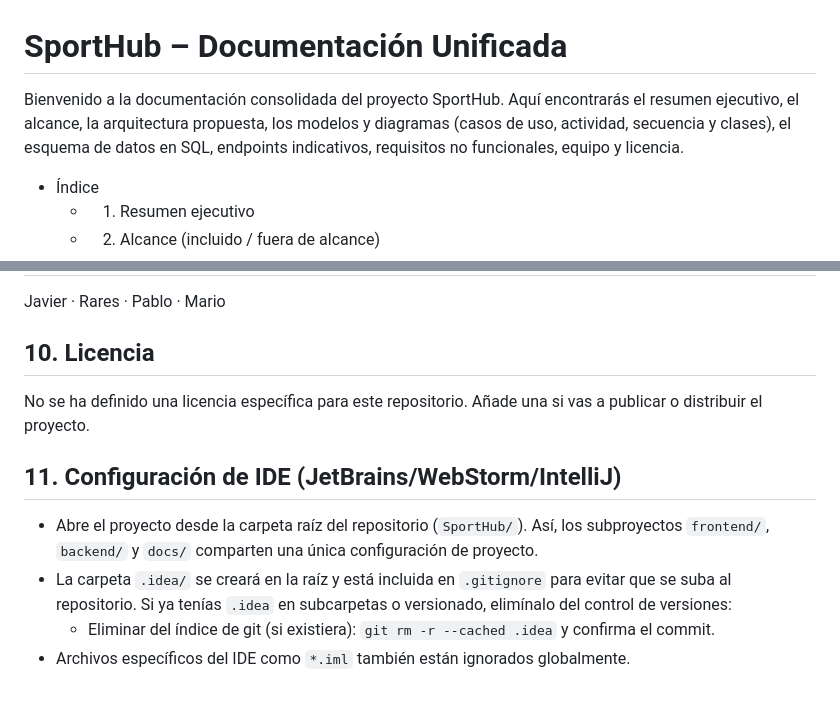
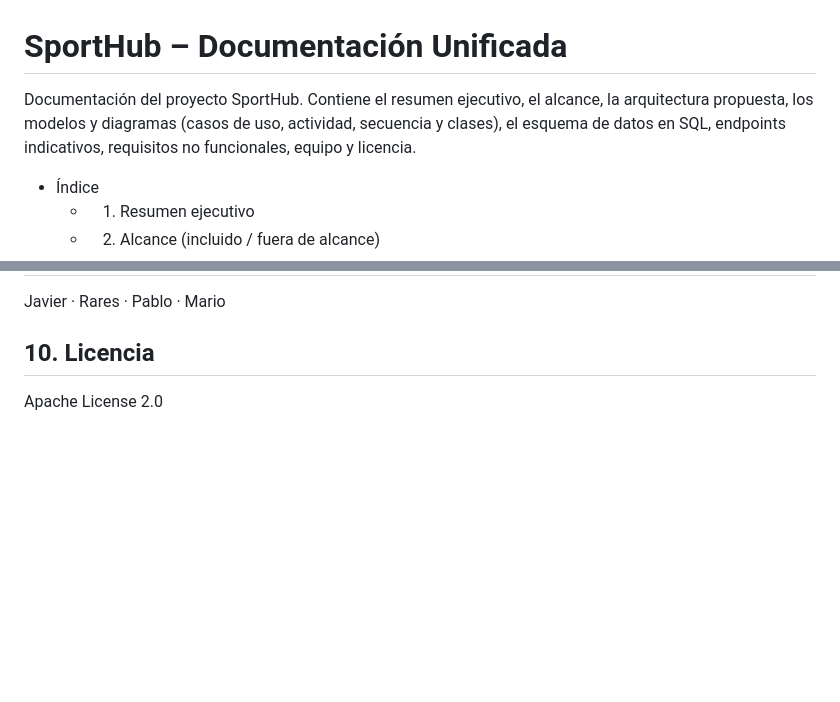
Before and after one commit to UAX-2025-26/SportHub, a Markdown page: README.md, 2 parts joined by grey strips. Drawn GitHub-style; blank space fills up the shorter version.

Commit message:
Update README to streamline content
Removed unnecessary license section and IDE setup instructions.

```diff
--- a/README.md
+++ b/README.md
@@ -1,6 +1,6 @@
 # SportHub – Documentación Unificada
 
-Bienvenido a la documentación consolidada del proyecto SportHub. Aquí encontrarás el resumen ejecutivo, el alcance, la arquitectura propuesta, los modelos y diagramas (casos de uso, actividad, secuencia y clases), el esquema de datos en SQL, endpoints indicativos, requisitos no funcionales, equipo y licencia.
+Documentación del proyecto SportHub. Contiene el resumen ejecutivo, el alcance, la arquitectura propuesta, los modelos y diagramas (casos de uso, actividad, secuencia y clases), el esquema de datos en SQL, endpoints indicativos, requisitos no funcionales, equipo y licencia.
 
 - Índice
   - 1. Resumen ejecutivo
@@ -182,11 +182,4 @@ Javier · Rares · Pablo · Mario
 
 ## 10. Licencia
 
-No se ha definido una licencia específica para este repositorio. Añade una si vas a publicar o distribuir el proyecto.
-
-## 11. Configuración de IDE (JetBrains/WebStorm/IntelliJ)
-
-- Abre el proyecto desde la carpeta raíz del repositorio (`SportHub/`). Así, los subproyectos `frontend/`, `backend/` y `docs/` comparten una única configuración de proyecto.
-- La carpeta `.idea/` se creará en la raíz y está incluida en `.gitignore` para evitar que se suba al repositorio. Si ya tenías `.idea` en subcarpetas o versionado, elimínalo del control de versiones:
-  - Eliminar del índice de git (si existiera): `git rm -r --cached .idea` y confirma el commit.
-- Archivos específicos del IDE como `*.iml` también están ignorados globalmente.
+Apache License 2.0
```
